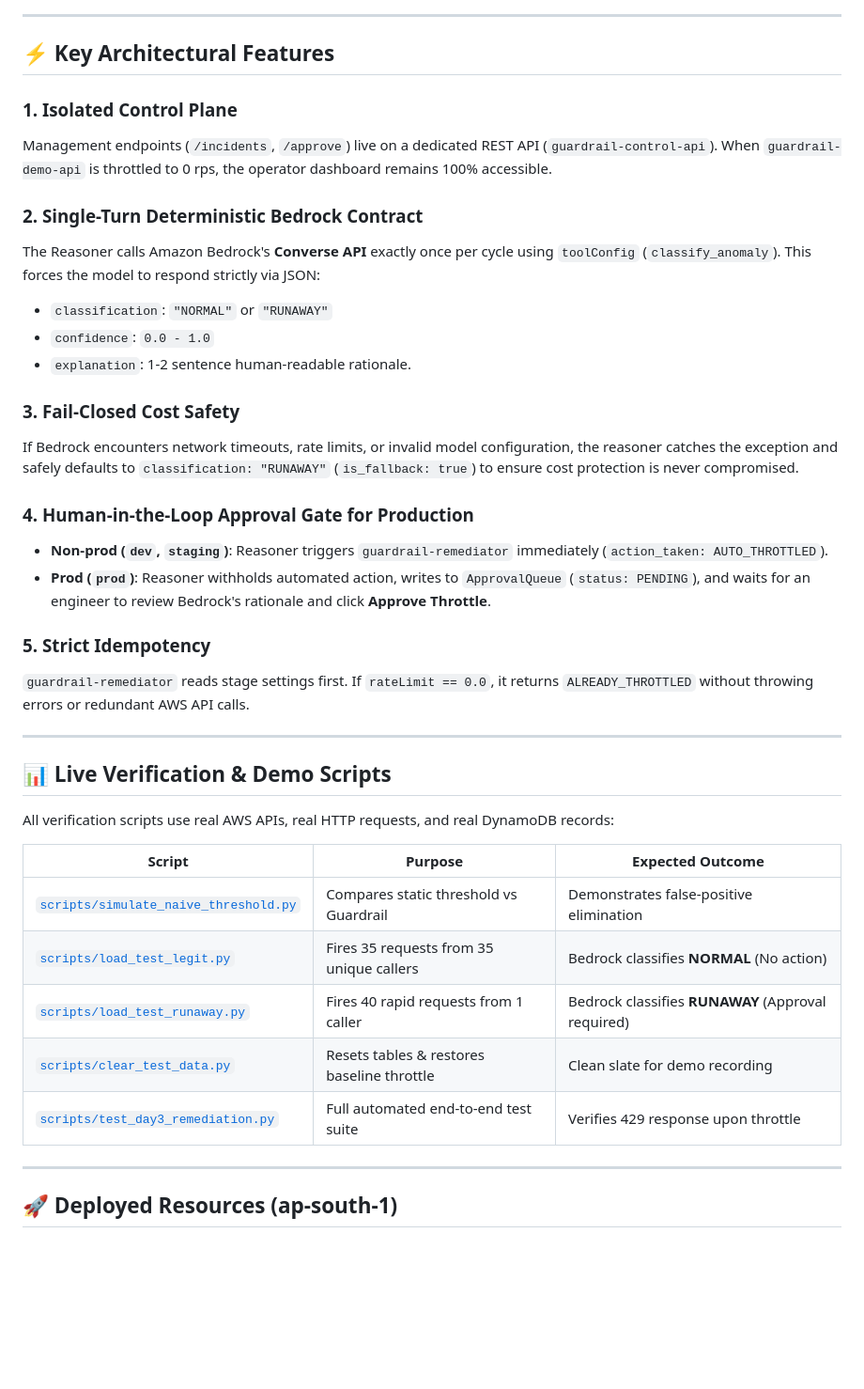
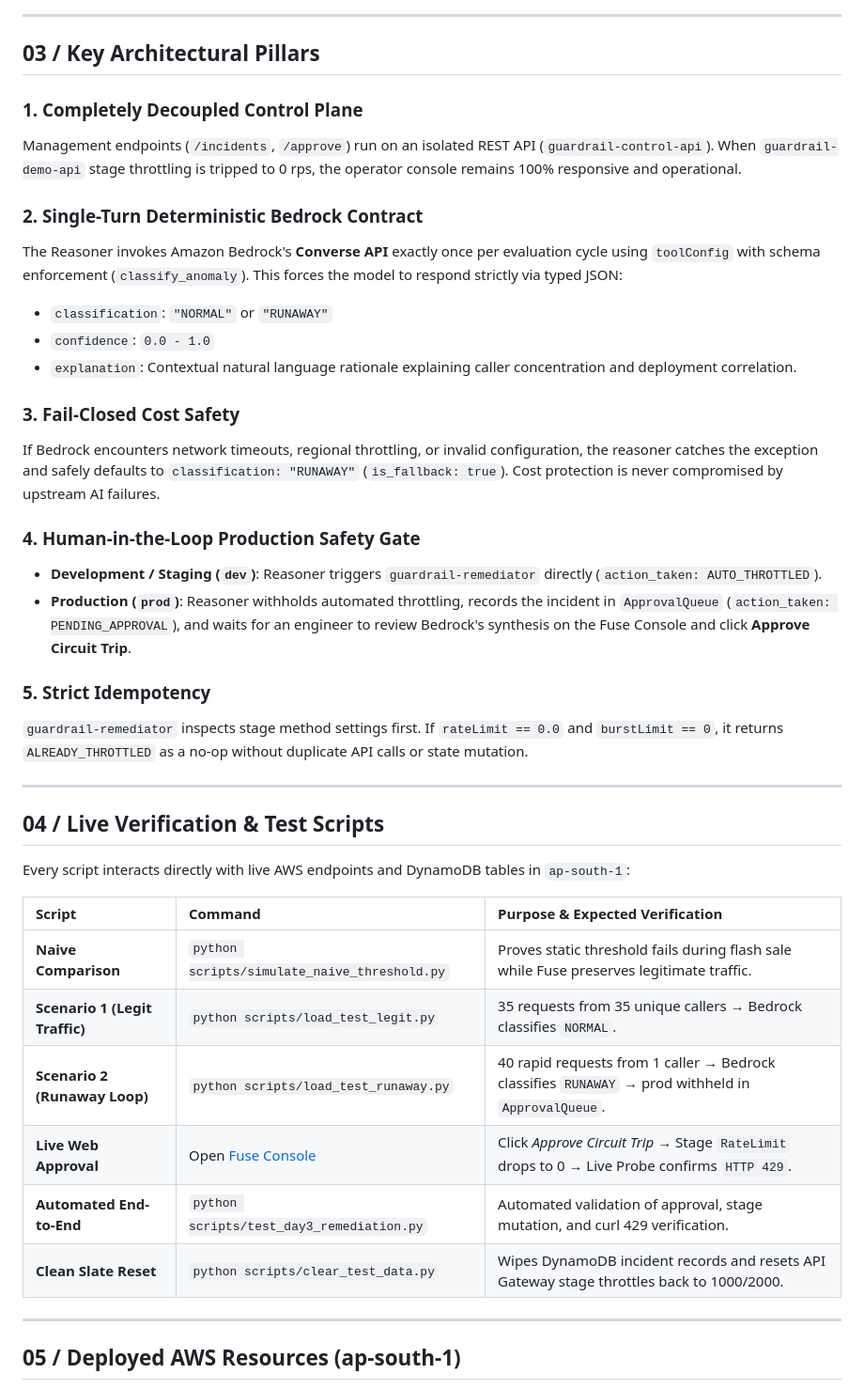
Before and after one commit to Pranjulchaurasiya/fuse, a Markdown page: README.md, the part around one of its changes. Shown at 94% size. Rendered like a GitHub page; blank space fills up the shorter version.

```diff
--- a/README.md
+++ b/README.md
@@ -83,42 +85,43 @@ flowchart TD
 
 ---
 
-## ⚡ Key Architectural Features
+## 03 / Key Architectural Pillars
 
-### 1. Isolated Control Plane
-Management endpoints (`/incidents`, `/approve`) live on a dedicated REST API (`guardrail-control-api`). When `guardrail-demo-api` is throttled to 0 rps, the operator dashboard remains 100% accessible.
+### 1. Completely Decoupled Control Plane
+Management endpoints (`/incidents`, `/approve`) run on an isolated REST API (`guardrail-control-api`). When `guardrail-demo-api` stage throttling is tripped to 0 rps, the operator console remains 100% responsive and operational.
 
 ### 2. Single-Turn Deterministic Bedrock Contract
-The Reasoner calls Amazon Bedrock's **Converse API** exactly once per cycle using `toolConfig` (`classify_anomaly`). This forces the model to respond strictly via JSON:
+The Reasoner invokes Amazon Bedrock's **Converse API** exactly once per evaluation cycle using `toolConfig` with schema enforcement (`classify_anomaly`). This forces the model to respond strictly via typed JSON:
 * `classification`: `"NORMAL"` or `"RUNAWAY"`
 * `confidence`: `0.0 - 1.0`
-* `explanation`: 1-2 sentence human-readable rationale.
+* `explanation`: Contextual natural language rationale explaining caller concentration and deployment correlation.
 
 ### 3. Fail-Closed Cost Safety
-If Bedrock encounters network timeouts, rate limits, or invalid model configuration, the reasoner catches the exception and safely defaults to `classification: "RUNAWAY"` (`is_fallback: true`) to ensure cost protection is never compromised.
+If Bedrock encounters network timeouts, regional throttling, or invalid configuration, the reasoner catches the exception and safely defaults to `classification: "RUNAWAY"` (`is_fallback: true`). Cost protection is never compromised by upstream AI failures.
 
-### 4. Human-in-the-Loop Approval Gate for Production
-* **Non-prod (`dev`, `staging`)**: Reasoner triggers `guardrail-remediator` immediately (`action_taken: AUTO_THROTTLED`).
-* **Prod (`prod`)**: Reasoner withholds automated action, writes to `ApprovalQueue` (`status: PENDING`), and waits for an engineer to review Bedrock's rationale and click **Approve Throttle**.
+### 4. Human-in-the-Loop Production Safety Gate
+* **Development / Staging (`dev`)**: Reasoner triggers `guardrail-remediator` directly (`action_taken: AUTO_THROTTLED`).
+* **Production (`prod`)**: Reasoner withholds automated throttling, records the incident in `ApprovalQueue` (`action_taken: PENDING_APPROVAL`), and waits for an engineer to review Bedrock's synthesis on the Fuse Console and click **Approve Circuit Trip**.
 
 ### 5. Strict Idempotency
-`guardrail-remediator` reads stage settings first. If `rateLimit == 0.0`, it returns `ALREADY_THROTTLED` without throwing errors or redundant AWS API calls.
+`guardrail-remediator` inspects stage method settings first. If `rateLimit == 0.0` and `burstLimit == 0`, it returns `ALREADY_THROTTLED` as a no-op without duplicate API calls or state mutation.
 
 ---
 
-## 📊 Live Verification & Demo Scripts
+## 04 / Live Verification & Test Scripts
 
-All verification scripts use real AWS APIs, real HTTP requests, and real DynamoDB records:
+Every script interacts directly with live AWS endpoints and DynamoDB tables in `ap-south-1`:
 
-| Script | Purpose | Expected Outcome |
-|---|---|---|
-| [`scripts/simulate_naive_threshold.py`](scripts/simulate_naive_threshold.py) | Compares static threshold vs Guardrail | Demonstrates false-positive elimination |
-| [`scripts/load_test_legit.py`](scripts/load_test_legit.py) | Fires 35 requests from 35 unique callers | Bedrock classifies **NORMAL** (No action) |
-| [`scripts/load_test_runaway.py`](scripts/load_test_runaway.py) | Fires 40 rapid requests from 1 caller | Bedrock classifies **RUNAWAY** (Approval required) |
-| [`scripts/clear_test_data.py`](scripts/clear_test_data.py) | Resets tables & restores baseline throttle | Clean slate for demo recording |
-| [`scripts/test_day3_remediation.py`](scripts/test_day3_remediation.py) | Full automated end-to-end test suite | Verifies 429 response upon throttle |
+| Script | Command | Purpose & Expected Verification |
+| :--- | :--- | :--- |
+| **Naive Comparison** | `python scripts/simulate_naive_threshold.py` | Proves static threshold fails during flash sale while Fuse preserves legitimate traffic. |
+| **Scenario 1 (Legit Traffic)** | `python scripts/load_test_legit.py` | 35 requests from 35 unique callers &rarr; Bedrock classifies `NORMAL`. |
+| **Scenario 2 (Runaway Loop)** | `python scripts/load_test_runaway.py` | 40 rapid requests from 1 caller &rarr; Bedrock classifies `RUNAWAY` &rarr; prod withheld in `ApprovalQueue`. |
+| **Live Web Approval** | Open [Fuse Console](http://guardrail-dashboard-515903395012.s3-website.ap-south-1.amazonaws.com) | Click *Approve Circuit Trip* &rarr; Stage `RateLimit` drops to 0 &rarr; Live Probe confirms `HTTP 429`. |
+| **Automated End-to-End** | `python scripts/test_day3_remediation.py` | Automated validation of approval, stage mutation, and curl 429 verification. |
+| **Clean Slate Reset** | `python scripts/clear_test_data.py` | Wipes DynamoDB incident records and resets API Gateway stage throttles back to 1000/2000. |
 
 ---
 
-## 🚀 Deployed Resources (ap-south-1)
+## 05 / Deployed AWS Resources (ap-south-1)
 
```
Also changed, not shown: other parts of README.md (+65 -46 lines).
